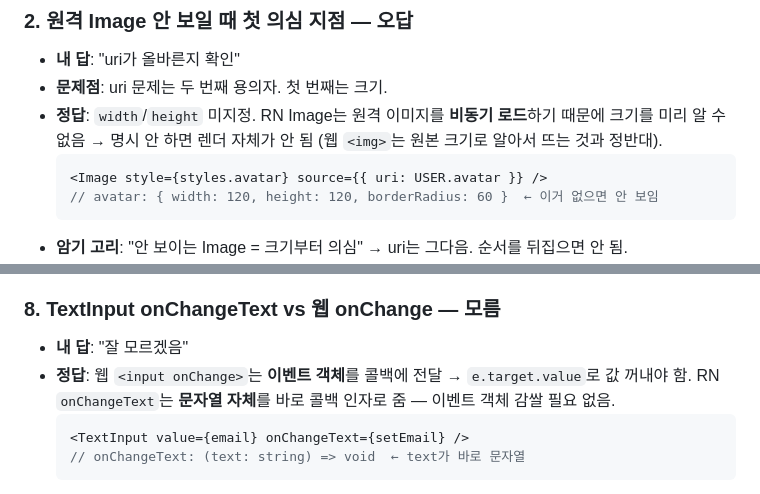
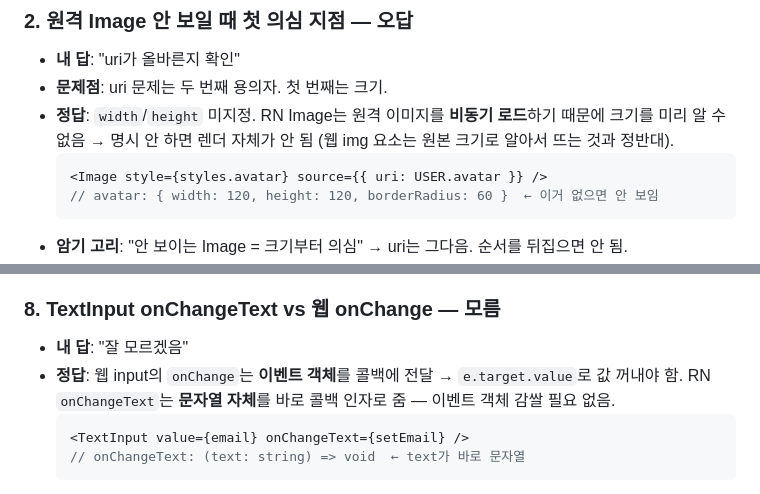
Before and after one commit to HA-SEUNG-JEONG/React-native-v2, a Markdown page: docs/2026-08-28-p1-quiz-review.md, 2 parts joined by grey strips. GitHub-like rendering.

Commit message:
fix: 퀴즈 기록 코드펜스 직전 인라인 태그로 인한 렌더링 깨짐 수정
`<img>`, `<input onChange>` 처럼 백틱 인라인 코드 안 꺾쇠 태그가 바로 다음 줄 코드펜스와 인접하면 렌더러가 HTML로 오인해 펜스 파싱까지 깨짐. 태그 표기를 일반 텍스트로 변경.

````diff
--- a/docs/2026-08-28-p1-quiz-review.md
+++ b/docs/2026-08-28-p1-quiz-review.md
@@ -28,7 +28,7 @@
 
 - **내 답**: "uri가 올바른지 확인"
 - **문제점**: uri 문제는 두 번째 용의자. 첫 번째는 크기.
-- **정답**: `width`/`height` 미지정. RN Image는 원격 이미지를 **비동기 로드**하기 때문에 크기를 미리 알 수 없음 → 명시 안 하면 렌더 자체가 안 됨 (웹 `<img>`는 원본 크기로 알아서 뜨는 것과 정반대).
+- **정답**: `width`/`height` 미지정. RN Image는 원격 이미지를 **비동기 로드**하기 때문에 크기를 미리 알 수 없음 → 명시 안 하면 렌더 자체가 안 됨 (웹 img 요소는 원본 크기로 알아서 뜨는 것과 정반대).
   ```tsx
   <Image style={styles.avatar} source={{ uri: USER.avatar }} />
   // avatar: { width: 120, height: 120, borderRadius: 60 }  ← 이거 없으면 안 보임
@@ -82,7 +82,7 @@
 ### 8. TextInput onChangeText vs 웹 onChange — 모름
 
 - **내 답**: "잘 모르겠음"
-- **정답**: 웹 `<input onChange>`는 **이벤트 객체**를 콜백에 전달 → `e.target.value`로 값 꺼내야 함. RN `onChangeText`는 **문자열 자체**를 바로 콜백 인자로 줌 — 이벤트 객체 감쌀 필요 없음.
+- **정답**: 웹 input의 `onChange`는 **이벤트 객체**를 콜백에 전달 → `e.target.value`로 값 꺼내야 함. RN `onChangeText`는 **문자열 자체**를 바로 콜백 인자로 줌 — 이벤트 객체 감쌀 필요 없음.
   ```tsx
   <TextInput value={email} onChangeText={setEmail} />
   // onChangeText: (text: string) => void  ← text가 바로 문자열
````
